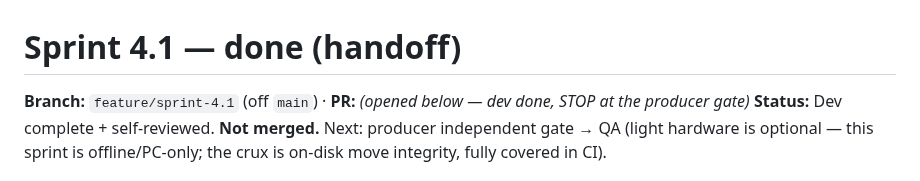
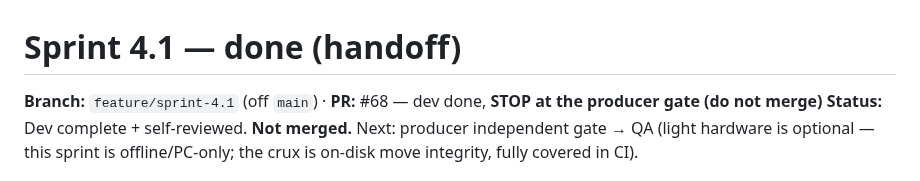
Before and after one commit to Cc-Cece/PicHarbor, a Markdown page: docs/sprint-4.1/done.md, the part around the change. Drawn GitHub-style.

Commit message:
sprint-4.1: reference PR #68 in handoff docs

```diff
--- a/docs/sprint-4.1/done.md
+++ b/docs/sprint-4.1/done.md
@@ -1,6 +1,6 @@
 # Sprint 4.1 — done (handoff)
 
-**Branch:** `feature/sprint-4.1` (off `main`) · **PR:** _(opened below — dev done, STOP at the producer gate)_
+**Branch:** `feature/sprint-4.1` (off `main`) · **PR:** #68 — dev done, **STOP at the producer gate (do not merge)**
 **Status:** Dev complete + self-reviewed. **Not merged.** Next: producer independent gate → QA (light hardware
 is optional — this sprint is offline/PC-only; the crux is on-disk move integrity, fully covered in CI).
 
```
Also changed, not shown: PROJECT_BRIEF.md (+2 -2 lines).
